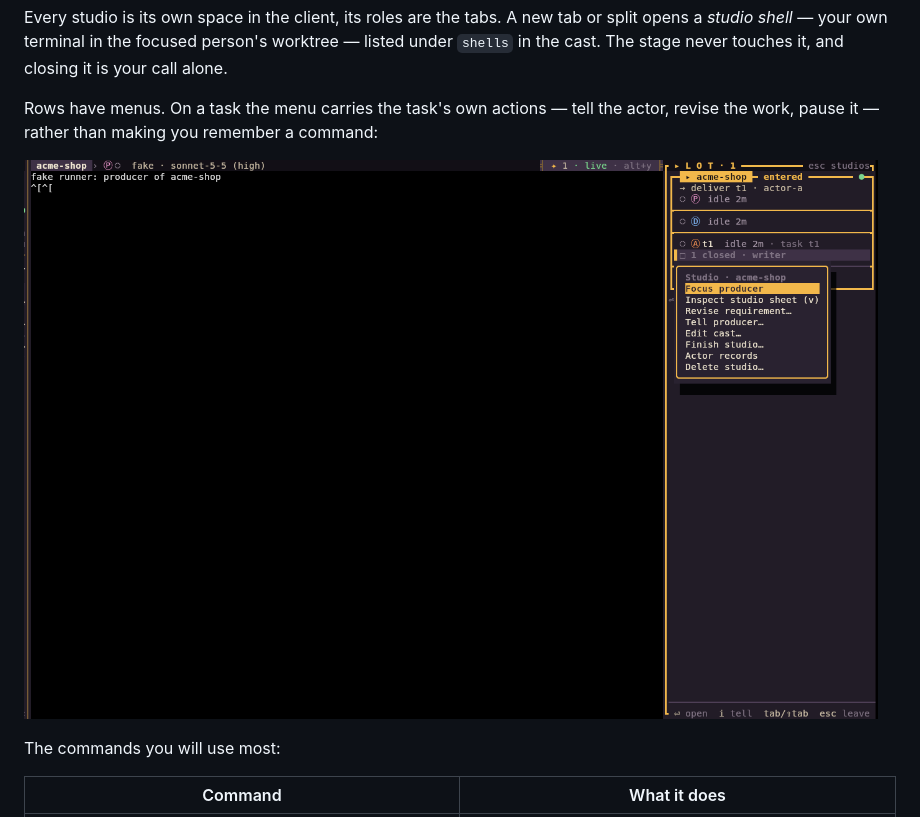
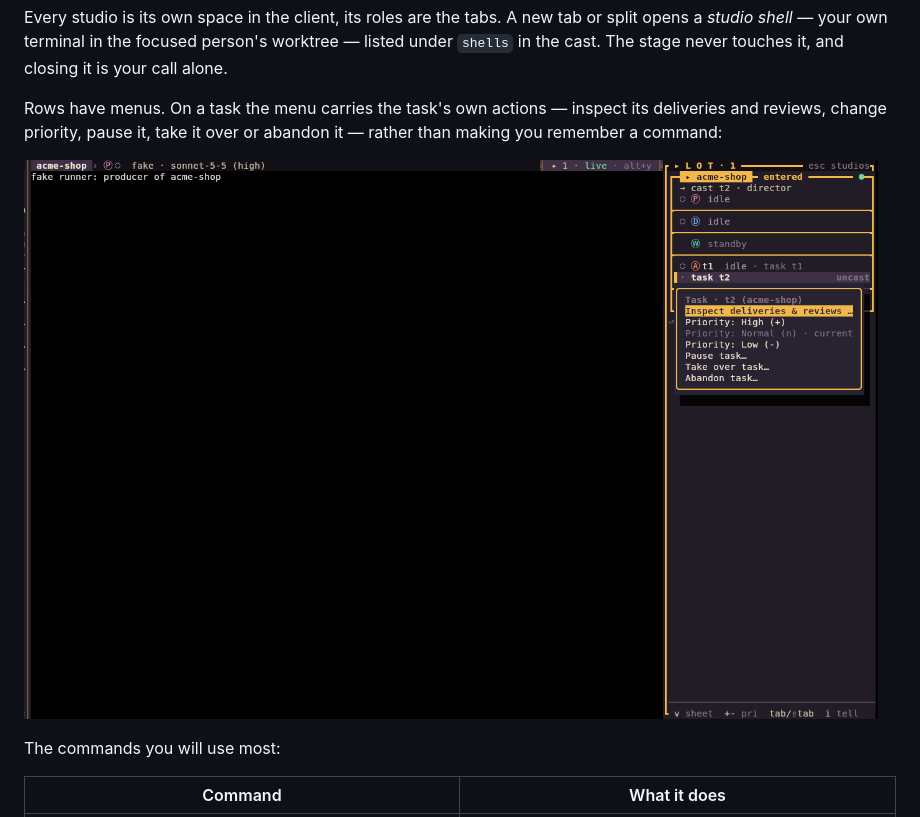
Before and after one commit to followcat/backlot, a Markdown page: README.md, the part around the change. GitHub-like rendering; pictures changed too: docs/images/menu.png.

Commit message:
docs(images): show the task row menu

```diff
--- a/README.md
+++ b/README.md
@@ -156,8 +156,8 @@ Every studio is its own space in the client, its roles are the tabs. A new tab o
 shell* — your own terminal in the focused person's worktree — listed under `shells` in the cast. The
 stage never touches it, and closing it is your call alone.
 
-Rows have menus. On a task the menu carries the task's own actions — tell the actor, revise the work, pause it —
-rather than making you remember a command:
+Rows have menus. On a task the menu carries the task's own actions — inspect its deliveries and reviews,
+change priority, pause it, take it over or abandon it — rather than making you remember a command:
 
 ![A row menu opened with m on a task in the Lot](docs/images/menu.png)
 
```
